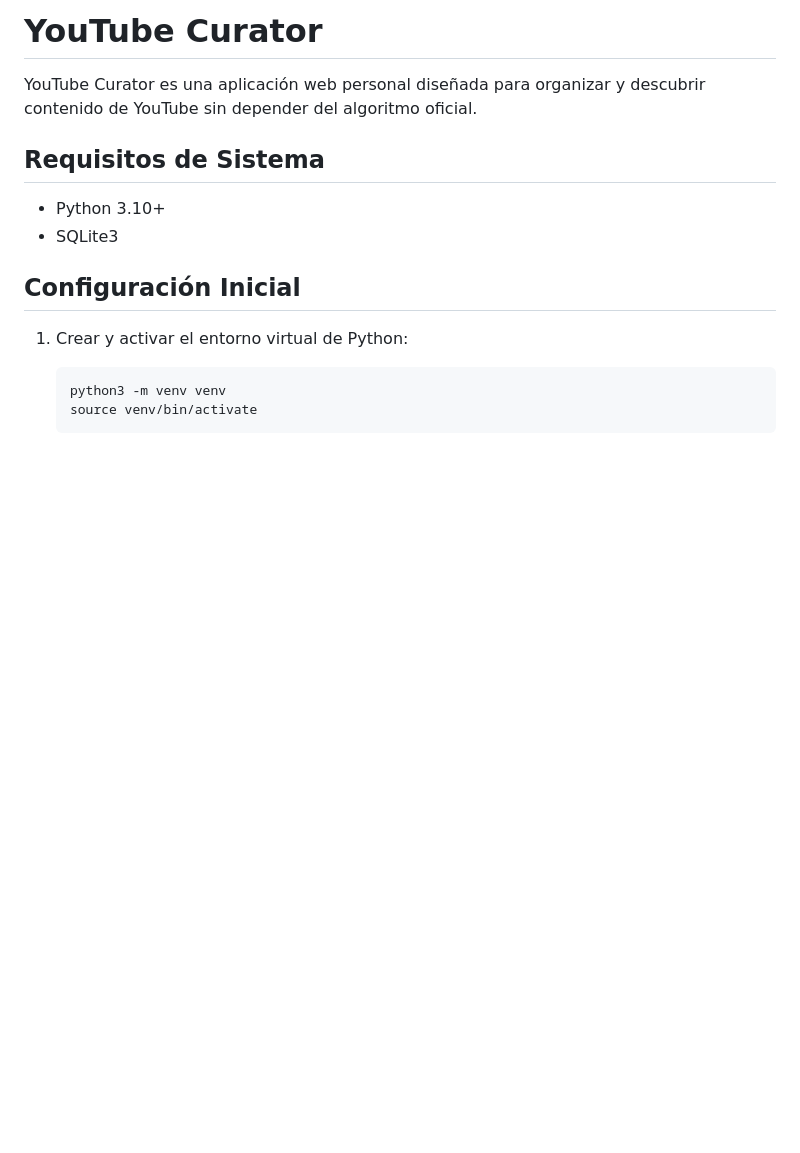
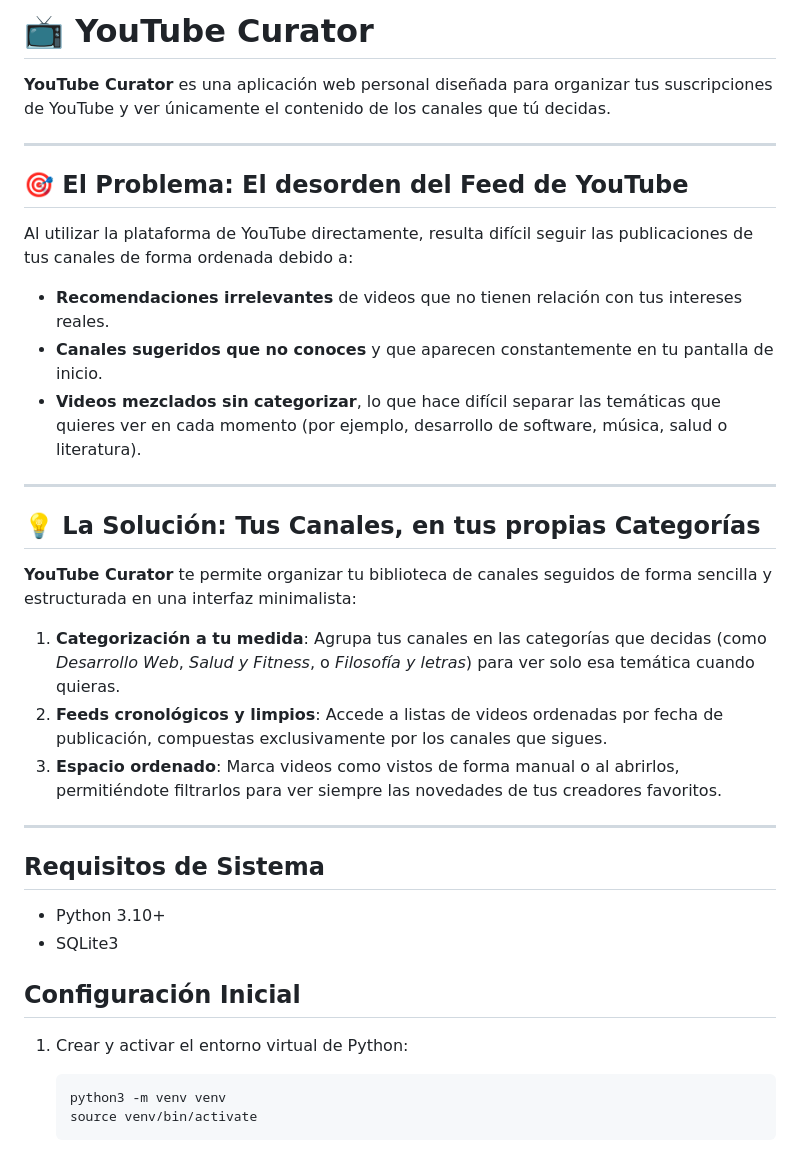
Before and after one commit to gimenezsergio/youtube-wrapper, a Markdown page: README.md, the part around the change. GitHub-like rendering; blank space fills up the shorter version.

Commit message:
docs: actualizar README con el problema-solución enfocado en la organización de canales

```diff
--- a/README.md
+++ b/README.md
@@ -1,6 +1,28 @@
-# YouTube Curator
+# 📺 YouTube Curator
 
-YouTube Curator es una aplicación web personal diseñada para organizar y descubrir contenido de YouTube sin depender del algoritmo oficial.
+**YouTube Curator** es una aplicación web personal diseñada para organizar tus suscripciones de YouTube y ver únicamente el contenido de los canales que tú decidas.
+
+---
+
+## 🎯 El Problema: El desorden del Feed de YouTube
+
+Al utilizar la plataforma de YouTube directamente, resulta difícil seguir las publicaciones de tus canales de forma ordenada debido a:
+
+*   **Recomendaciones irrelevantes** de videos que no tienen relación con tus intereses reales.
+*   **Canales sugeridos que no conoces** y que aparecen constantemente en tu pantalla de inicio.
+*   **Videos mezclados sin categorizar**, lo que hace difícil separar las temáticas que quieres ver en cada momento (por ejemplo, desarrollo de software, música, salud o literatura).
+
+---
+
+## 💡 La Solución: Tus Canales, en tus propias Categorías
+
+**YouTube Curator** te permite organizar tu biblioteca de canales seguidos de forma sencilla y estructurada en una interfaz minimalista:
+
+1.  **Categorización a tu medida**: Agrupa tus canales en las categorías que decidas (como *Desarrollo Web*, *Salud y Fitness*, o *Filosofía y letras*) para ver solo esa temática cuando quieras.
+2.  **Feeds cronológicos y limpios**: Accede a listas de videos ordenadas por fecha de publicación, compuestas exclusivamente por los canales que sigues.
+3.  **Espacio ordenado**: Marca videos como vistos de forma manual o al abrirlos, permitiéndote filtrarlos para ver siempre las novedades de tus creadores favoritos.
+
+---
 
 ## Requisitos de Sistema
 
```
